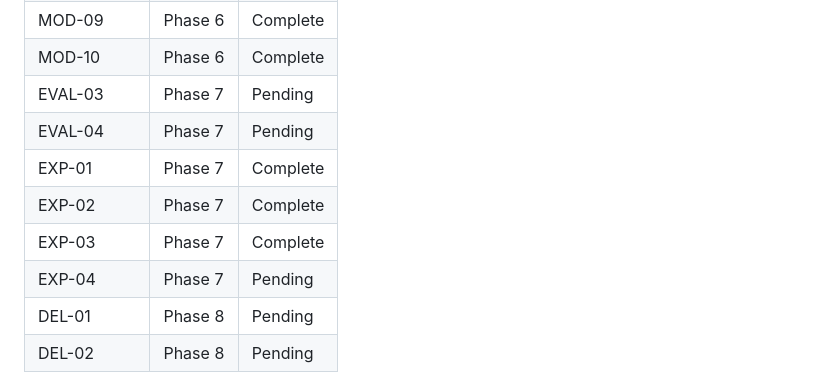
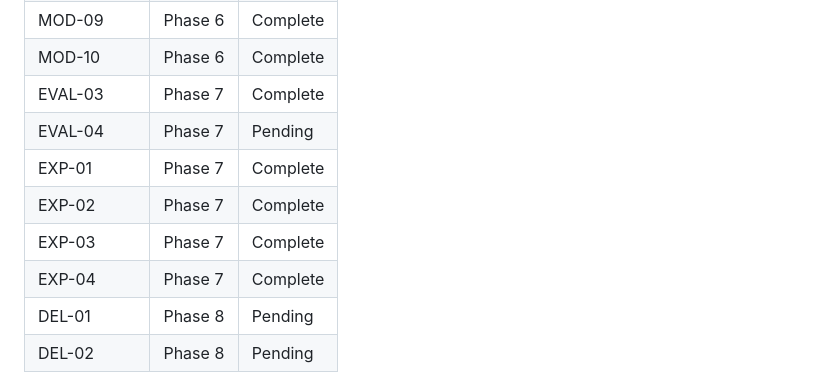
Before and after one commit to Iansabia/DS340-Project, a Markdown page: .planning/REQUIREMENTS.md, the part around one of its changes. GitHub-like rendering.

```diff
--- a/.planning/REQUIREMENTS.md
+++ b/.planning/REQUIREMENTS.md
@@ -117,12 +117,12 @@
 | MOD-08 | Phase 6 | Complete |
 | MOD-09 | Phase 6 | Complete |
 | MOD-10 | Phase 6 | Complete |
-| EVAL-03 | Phase 7 | Pending |
+| EVAL-03 | Phase 7 | Complete |
 | EVAL-04 | Phase 7 | Pending |
 | EXP-01 | Phase 7 | Complete |
 | EXP-02 | Phase 7 | Complete |
 | EXP-03 | Phase 7 | Complete |
-| EXP-04 | Phase 7 | Pending |
+| EXP-04 | Phase 7 | Complete |
 | DEL-01 | Phase 8 | Pending |
 | DEL-02 | Phase 8 | Pending |
 
```
Also changed, not shown: other parts of .planning/REQUIREMENTS.md (+2 -2 lines), .planning/STATE.md (+15 -12 lines), 1 other file.
